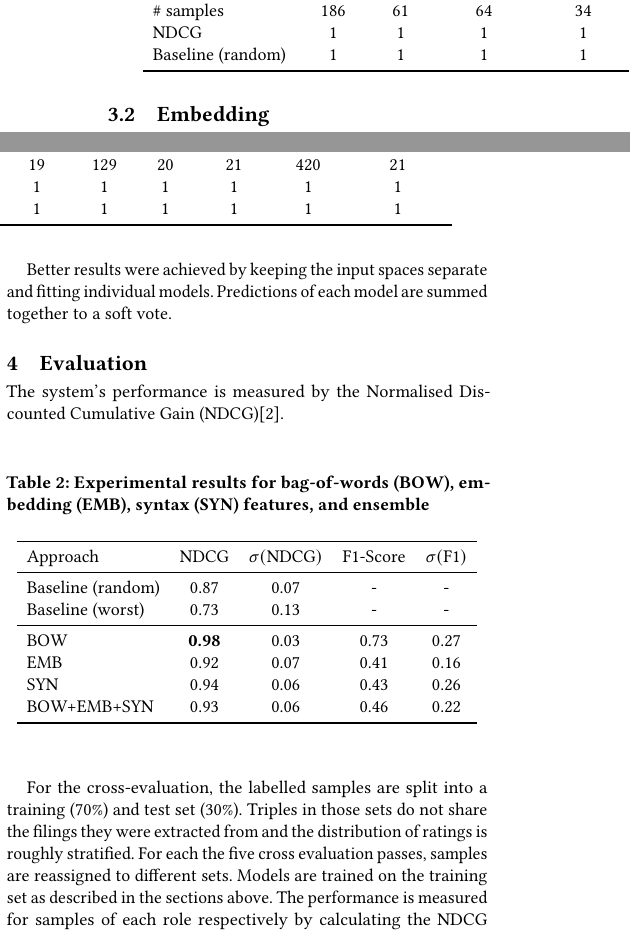
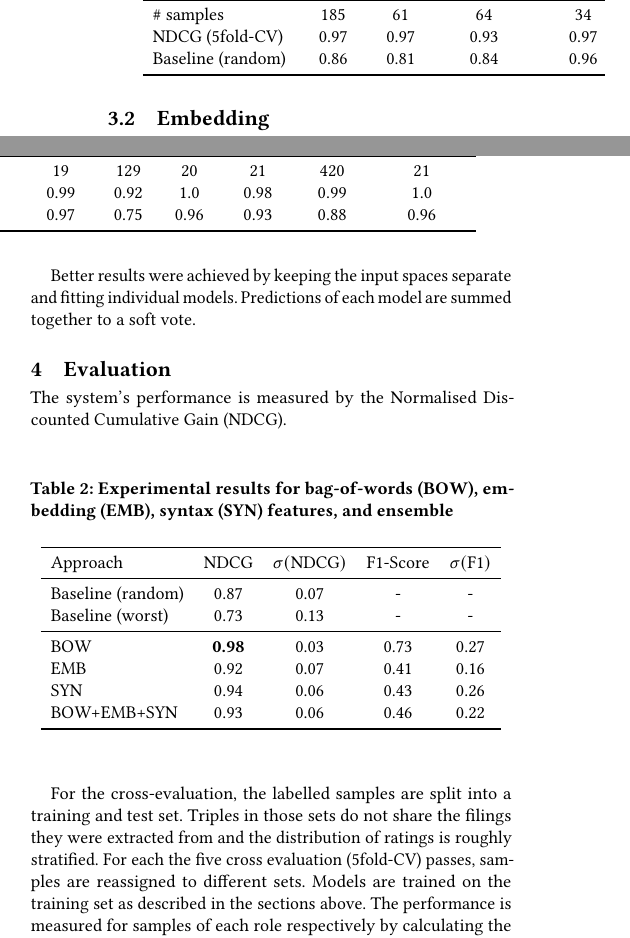
Before and after one commit to TimRepke/feiii2017, a LaTeX paper (paper/master.tex, which reads paper/content.tex): two parts of the columns of page 2 of 3, joined at a grey line, cut so that both start at the same text. Compiled offline with pdfLaTeX.

Commit message:
fix overrides by last commit

```diff
--- a/paper/content.tex
+++ b/paper/content.tex
@@ -83,9 +82,9 @@ Thus, the dictionary is created using n-grams of length one to three from the le
 		\toprule
 		& affiliate & agent & counterpart & guarantor & insurer & issuer & seller & servicer & trustee & underwriter \\
 		\midrule
-		\# samples & 186       & 61    & 64          & 34        & 19      & 129    & 20     & 21       & 420     & 21          \\
-		NDCG & 1 & 1 & 1 & 1 & 1 & 1 & 1 & 1 & 1 & 1 \\
-		Baseline (random) & 1 & 1 & 1 & 1 & 1 & 1 & 1 & 1 & 1 & 1 \\
+               \# samples        & 185  & 61   & 64   & 34   & 19   & 129  & 20   & 21   & 420  & 21   \\
+               NDCG (5fold-CV)   & 0.97 & 0.97 & 0.93 & 0.97 & 0.99 & 0.92 & 1.0  & 0.98 & 0.99 & 1.0  \\
+               Baseline (random) & 0.86 & 0.81 & 0.84 & 0.96 & 0.97 & 0.75 & 0.96 & 0.93 & 0.88 & 0.96 \\
 		\bottomrule
 	\end{tabular}
 \end{table*}
@@ -142,9 +141,9 @@ The system's performance is measured by the Normalised Discounted Cumulative Gai
 		\bottomrule
 	\end{tabular}
 \end{table}
-For the cross-evaluation, the labelled samples are split into a training (70\%) and test set (30\%).
+For the cross-evaluation, the labelled samples are split into a training and test set.
 Triples in those sets do not share the filings they were extracted from and the distribution of ratings is roughly stratified.
-For each the five cross evaluation passes, samples are reassigned to different sets.
+For each the five cross evaluation (5fold-CV) passes, samples are reassigned to different sets.
 Models are trained on the training set as described in the sections above.
 The performance is measured for samples of each role respectively by calculating the NDCG that results from the calculated ranking score and F1-Score, which indicates the quality of underlying classifiers.
 
```
Also changed, not shown: paper/content.tex (13 more changed lines).
